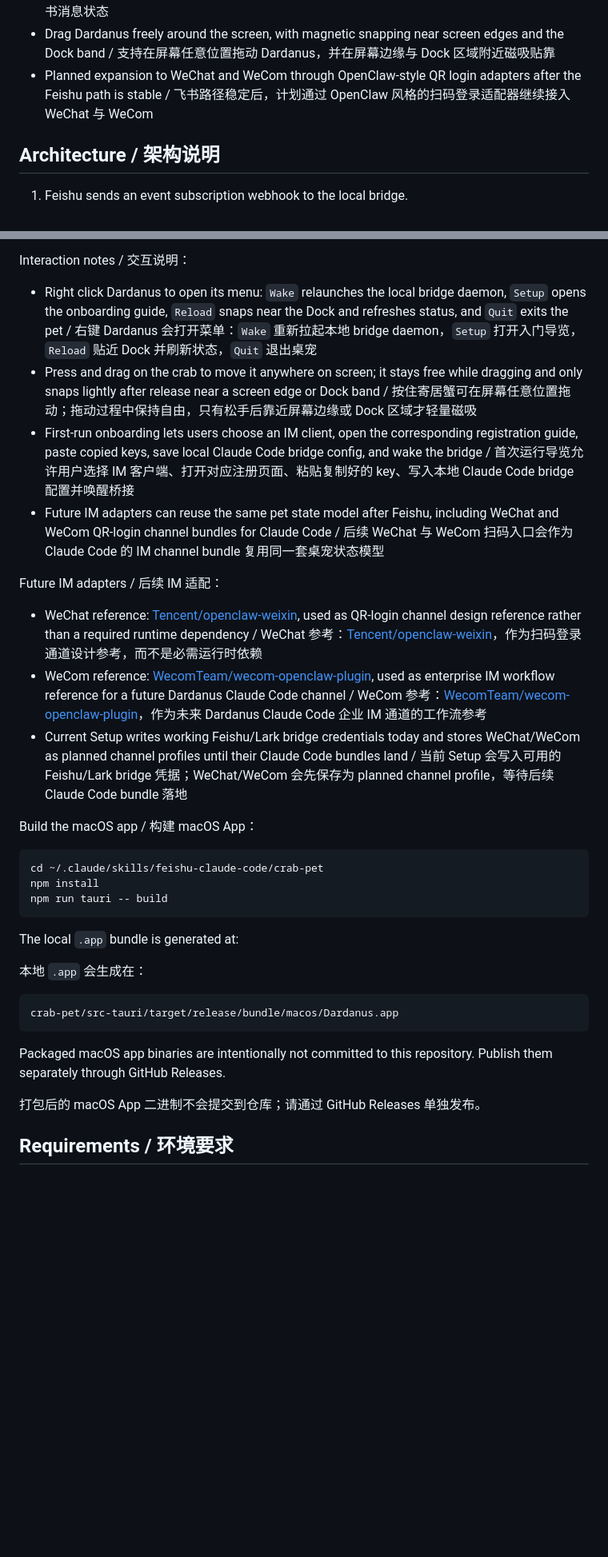
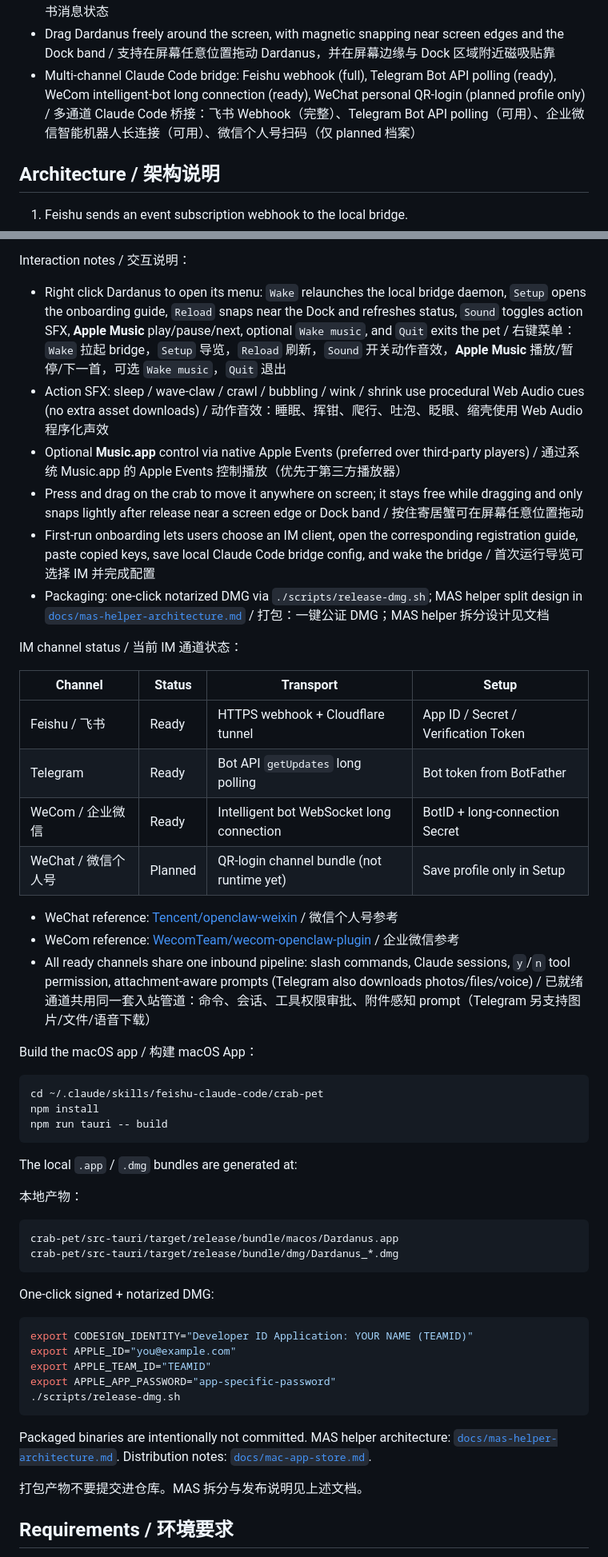
Before and after one commit to picspin/feishu-claude-code, a Markdown page: README.md, 2 parts joined by grey strips. Shown at 80% size. GitHub-like rendering; blank space fills up the shorter version.

Commit message:
docs: document integrated Dardanus channels and releases
Describe the ready Feishu, Telegram, and WeCom transports, Dardanus media controls, and direct macOS distribution workflow.

````diff
--- a/README.md
+++ b/README.md
@@ -61,7 +61,7 @@ The bridge is intentionally lightweight. It does not embed a heavy OCR or docume
 - Run in foreground or daemon mode / 支持前台运行或 daemon 后台运行
 - Launch Dardanus, the macOS hermit crab desktop pet that starts/supervises the bridge and tunnel, then reflects bridge, tunnel, Claude, and Feishu activity states / 启动 Dardanus 这个 macOS 寄居蟹桌宠，由桌宠启动和守护 bridge 与 tunnel，并映射 bridge、tunnel、Claude 与飞书消息状态
 - Drag Dardanus freely around the screen, with magnetic snapping near screen edges and the Dock band / 支持在屏幕任意位置拖动 Dardanus，并在屏幕边缘与 Dock 区域附近磁吸贴靠
-- Planned expansion to WeChat and WeCom through OpenClaw-style QR login adapters after the Feishu path is stable / 飞书路径稳定后，计划通过 OpenClaw 风格的扫码登录适配器继续接入 WeChat 与 WeCom
+- Multi-channel Claude Code bridge: Feishu webhook (full), Telegram Bot API polling (ready), WeCom intelligent-bot long connection (ready), WeChat personal QR-login (planned profile only) / 多通道 Claude Code 桥接：飞书 Webhook（完整）、Telegram Bot API polling（可用）、企业微信智能机器人长连接（可用）、微信个人号扫码（仅 planned 档案）
 
 ## Architecture / 架构说明
 
@@ -104,16 +104,25 @@ State mapping / 状态映射：
 
 Interaction notes / 交互说明：
 
-- Right click Dardanus to open its menu: `Wake` relaunches the local bridge daemon, `Setup` opens the onboarding guide, `Reload` snaps near the Dock and refreshes status, and `Quit` exits the pet / 右键 Dardanus 会打开菜单：`Wake` 重新拉起本地 bridge daemon，`Setup` 打开入门导览，`Reload` 贴近 Dock 并刷新状态，`Quit` 退出桌宠
-- Press and drag on the crab to move it anywhere on screen; it stays free while dragging and only snaps lightly after release near a screen edge or Dock band / 按住寄居蟹可在屏幕任意位置拖动；拖动过程中保持自由，只有松手后靠近屏幕边缘或 Dock 区域才轻量磁吸
-- First-run onboarding lets users choose an IM client, open the corresponding registration guide, paste copied keys, save local Claude Code bridge config, and wake the bridge / 首次运行导览允许用户选择 IM 客户端、打开对应注册页面、粘贴复制好的 key、写入本地 Claude Code bridge 配置并唤醒桥接
-- Future IM adapters can reuse the same pet state model after Feishu, including WeChat and WeCom QR-login channel bundles for Claude Code / 后续 WeChat 与 WeCom 扫码入口会作为 Claude Code 的 IM channel bundle 复用同一套桌宠状态模型
+- Right click Dardanus to open its menu: `Wake` relaunches the local bridge daemon, `Setup` opens the onboarding guide, `Reload` snaps near the Dock and refreshes status, `Sound` toggles action SFX, **Apple Music** play/pause/next, optional `Wake music`, and `Quit` exits the pet / 右键菜单：`Wake` 拉起 bridge，`Setup` 导览，`Reload` 刷新，`Sound` 开关动作音效，**Apple Music** 播放/暂停/下一首，可选 `Wake music`，`Quit` 退出
+- Action SFX: sleep / wave-claw / crawl / bubbling / wink / shrink use procedural Web Audio cues (no extra asset downloads) / 动作音效：睡眠、挥钳、爬行、吐泡、眨眼、缩壳使用 Web Audio 程序化声效
+- Optional **Music.app** control via native Apple Events (preferred over third-party players) / 通过系统 Music.app 的 Apple Events 控制播放（优先于第三方播放器）
+- Press and drag on the crab to move it anywhere on screen; it stays free while dragging and only snaps lightly after release near a screen edge or Dock band / 按住寄居蟹可在屏幕任意位置拖动
+- First-run onboarding lets users choose an IM client, open the corresponding registration guide, paste copied keys, save local Claude Code bridge config, and wake the bridge / 首次运行导览可选择 IM 并完成配置
+- Packaging: one-click notarized DMG via `./scripts/release-dmg.sh`; MAS helper split design in [`docs/mas-helper-architecture.md`](./docs/mas-helper-architecture.md) / 打包：一键公证 DMG；MAS helper 拆分设计见文档
 
-Future IM adapters / 后续 IM 适配：
+IM channel status / 当前 IM 通道状态：
 
-- WeChat reference: [Tencent/openclaw-weixin](https://github.com/Tencent/openclaw-weixin), used as QR-login channel design reference rather than a required runtime dependency / WeChat 参考：[Tencent/openclaw-weixin](https://github.com/Tencent/openclaw-weixin)，作为扫码登录通道设计参考，而不是必需运行时依赖
-- WeCom reference: [WecomTeam/wecom-openclaw-plugin](https://github.com/WecomTeam/wecom-openclaw-plugin), used as enterprise IM workflow reference for a future Dardanus Claude Code channel / WeCom 参考：[WecomTeam/wecom-openclaw-plugin](https://github.com/WecomTeam/wecom-openclaw-plugin)，作为未来 Dardanus Claude Code 企业 IM 通道的工作流参考
-- Current Setup writes working Feishu/Lark bridge credentials today and stores WeChat/WeCom as planned channel profiles until their Claude Code bundles land / 当前 Setup 会写入可用的 Feishu/Lark bridge 凭据；WeChat/WeCom 会先保存为 planned channel profile，等待后续 Claude Code bundle 落地
+| Channel | Status | Transport | Setup |
+| --- | --- | --- | --- |
+| Feishu / 飞书 | Ready | HTTPS webhook + Cloudflare tunnel | App ID / Secret / Verification Token |
+| Telegram | Ready | Bot API `getUpdates` long polling | Bot token from BotFather |
+| WeCom / 企业微信 | Ready | Intelligent bot WebSocket long connection | BotID + long-connection Secret |
+| WeChat / 微信个人号 | Planned | QR-login channel bundle (not runtime yet) | Save profile only in Setup |
+
+- WeChat reference: [Tencent/openclaw-weixin](https://github.com/Tencent/openclaw-weixin) / 微信个人号参考
+- WeCom reference: [WecomTeam/wecom-openclaw-plugin](https://github.com/WecomTeam/wecom-openclaw-plugin) / 企业微信参考
+- All ready channels share one inbound pipeline: slash commands, Claude sessions, `y`/`n` tool permission, attachment-aware prompts (Telegram also downloads photos/files/voice) / 已就绪通道共用同一套入站管道：命令、会话、工具权限审批、附件感知 prompt（Telegram 另支持图片/文件/语音下载）
 
 Build the macOS app / 构建 macOS App：
 
@@ -123,17 +132,28 @@ npm install
 npm run tauri -- build
 ```
 
-The local `.app` bundle is generated at:
+The local `.app` / `.dmg` bundles are generated at:
 
-本地 `.app` 会生成在：
+本地产物：
 
 ```text
 crab-pet/src-tauri/target/release/bundle/macos/Dardanus.app
+crab-pet/src-tauri/target/release/bundle/dmg/Dardanus_*.dmg
 ```
 
-Packaged macOS app binaries are intentionally not committed to this repository. Publish them separately through GitHub Releases.
+One-click signed + notarized DMG:
 
-打包后的 macOS App 二进制不会提交到仓库；请通过 GitHub Releases 单独发布。
+```bash
+export CODESIGN_IDENTITY="Developer ID Application: YOUR NAME (TEAMID)"
+export APPLE_ID="you@example.com"
+export APPLE_TEAM_ID="TEAMID"
+export APPLE_APP_PASSWORD="app-specific-password"
+./scripts/release-dmg.sh
+```
+
+Packaged binaries are intentionally not committed. MAS helper architecture: [`docs/mas-helper-architecture.md`](./docs/mas-helper-architecture.md). Distribution notes: [`docs/mac-app-store.md`](./docs/mac-app-store.md).
+
+打包产物不要提交进仓库。MAS 拆分与发布说明见上述文档。
 
 ## Requirements / 环境要求
 
````
Also changed, not shown: other parts of README.md (+46 -6 lines), SKILL.md (+11 -11 lines).
